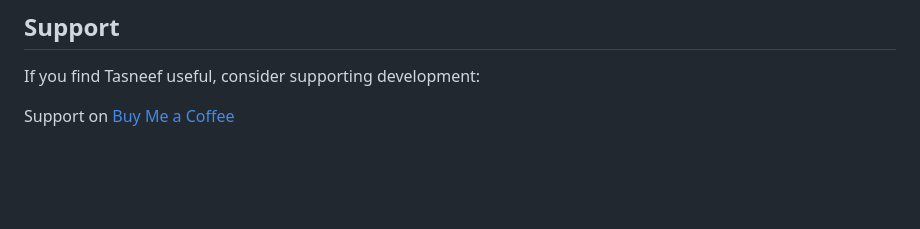
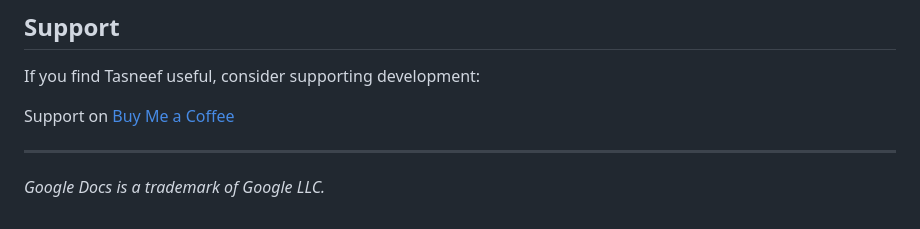
Before and after one commit to tarazis/tasneef-ai, a Markdown page: README.md, the part around one of its changes. Drawn GitHub-style; blank space fills up the shorter version.

```diff
--- a/README.md
+++ b/README.md
@@ -159,3 +159,7 @@ Contributions are welcome.
 If you find Tasneef useful, consider supporting development:
 
 Support on [Buy Me a Coffee](https://buymeacoffee.com/tarazis)
+
+---
+
+*Google Docs is a trademark of Google LLC.*
```
Also changed, not shown: other parts of README.md (+1 -1 lines).
